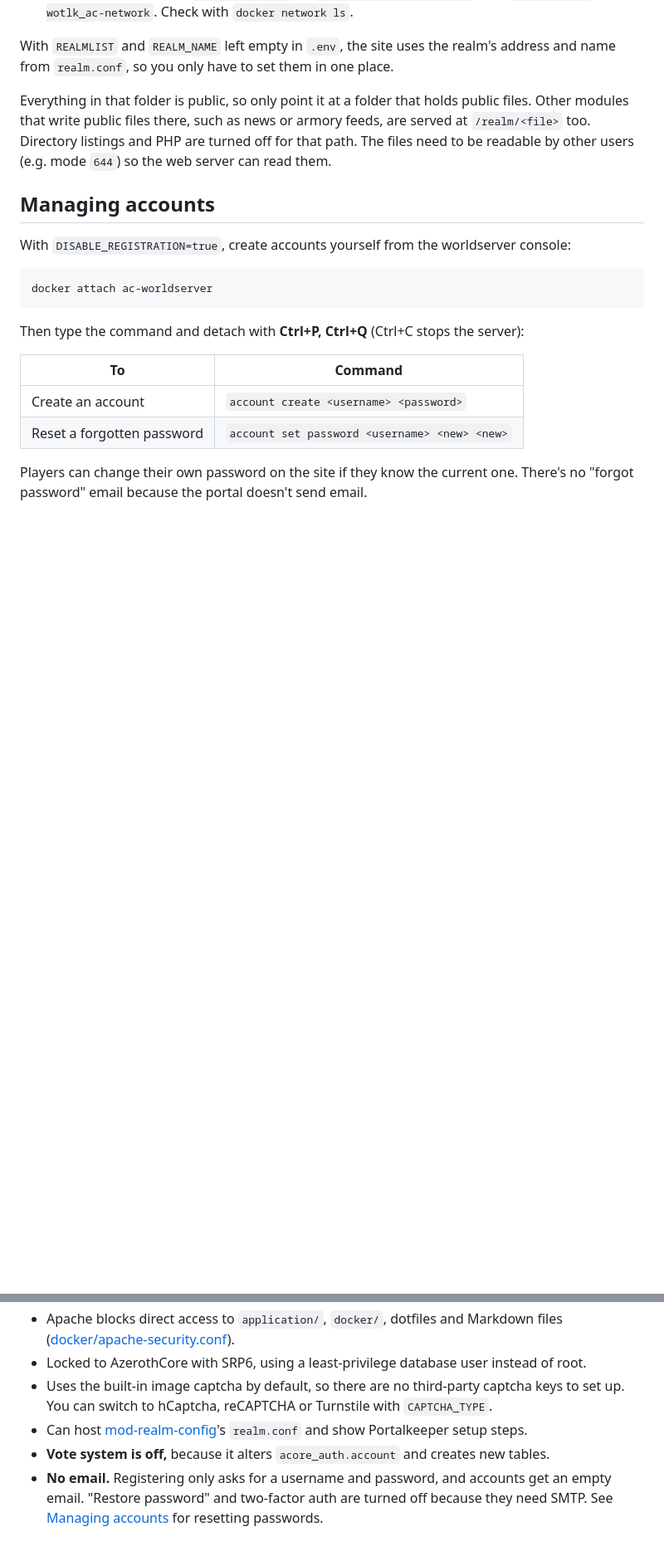
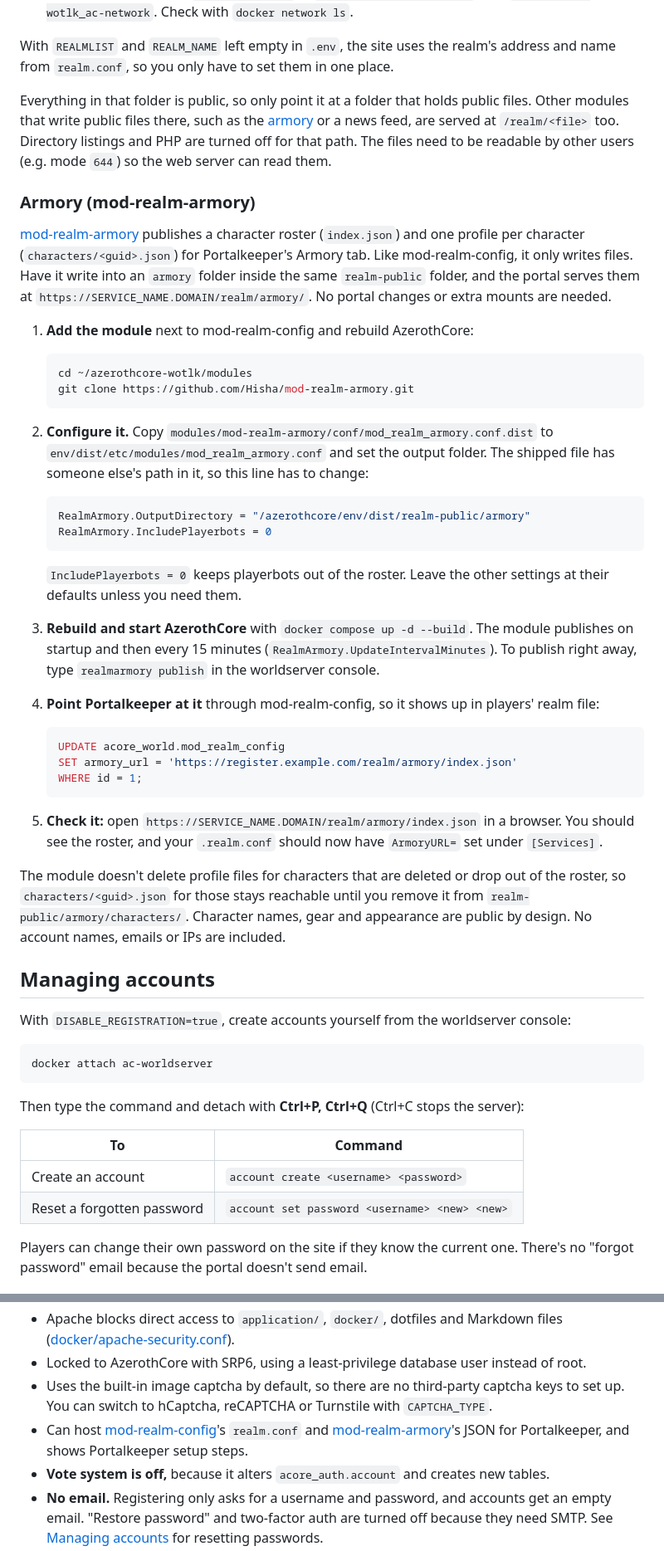
Before and after one commit to buildthehomelab/wow-mod-azerothcore-portal, a Markdown page: README.md, 2 parts joined by grey strips. Shown at 83% size. Drawn GitHub-style; blank space fills up the shorter version.

Commit message:
README: host mod-realm-armory's JSON for Portalkeeper
The existing read-only /realm/ mount already serves it; document writing
the armory into realm-public/armory, hiding playerbots, and setting
mod_realm_config.armory_url.

Co-Authored-By: Claude Opus 5.5 <noreply@anthropic.com>

````diff
--- a/README.md
+++ b/README.md
@@ -162,7 +162,41 @@ These steps assume AzerothCore runs from the [azerothcore-wotlk](https://github.
 
 With `REALMLIST` and `REALM_NAME` left empty in `.env`, the site uses the realm's address and name from `realm.conf`, so you only have to set them in one place.
 
-Everything in that folder is public, so only point it at a folder that holds public files. Other modules that write public files there, such as news or armory feeds, are served at `/realm/<file>` too. Directory listings and PHP are turned off for that path. The files need to be readable by other users (e.g. mode `644`) so the web server can read them.
+Everything in that folder is public, so only point it at a folder that holds public files. Other modules that write public files there, such as the [armory](#armory-mod-realm-armory) or a news feed, are served at `/realm/<file>` too. Directory listings and PHP are turned off for that path. The files need to be readable by other users (e.g. mode `644`) so the web server can read them.
+
+### Armory (mod-realm-armory)
+
+[mod-realm-armory](https://github.com/Hisha/mod-realm-armory) publishes a character roster (`index.json`) and one profile per character (`characters/<guid>.json`) for Portalkeeper's Armory tab. Like mod-realm-config, it only writes files. Have it write into an `armory` folder inside the same `realm-public` folder, and the portal serves them at `https://SERVICE_NAME.DOMAIN/realm/armory/`. No portal changes or extra mounts are needed.
+
+1. **Add the module** next to mod-realm-config and rebuild AzerothCore:
+
+   ```bash
+   cd ~/azerothcore-wotlk/modules
+   git clone https://github.com/Hisha/mod-realm-armory.git
+   ```
+
+2. **Configure it.** Copy `modules/mod-realm-armory/conf/mod_realm_armory.conf.dist` to `env/dist/etc/modules/mod_realm_armory.conf` and set the output folder. The shipped file has someone else's path in it, so this line has to change:
+
+   ```ini
+   RealmArmory.OutputDirectory = "/azerothcore/env/dist/realm-public/armory"
+   RealmArmory.IncludePlayerbots = 0
+   ```
+
+   `IncludePlayerbots = 0` keeps playerbots out of the roster. Leave the other settings at their defaults unless you need them.
+
+3. **Rebuild and start AzerothCore** with `docker compose up -d --build`. The module publishes on startup and then every 15 minutes (`RealmArmory.UpdateIntervalMinutes`). To publish right away, type `realmarmory publish` in the worldserver console.
+
+4. **Point Portalkeeper at it** through mod-realm-config, so it shows up in players' realm file:
+
+   ```sql
+   UPDATE acore_world.mod_realm_config
+   SET armory_url = 'https://register.example.com/realm/armory/index.json'
+   WHERE id = 1;
+   ```
+
+5. **Check it:** open `https://SERVICE_NAME.DOMAIN/realm/armory/index.json` in a browser. You should see the roster, and your `.realm.conf` should now have `ArmoryURL=` set under `[Services]`.
+
+The module doesn't delete profile files for characters that are deleted or drop out of the roster, so `characters/<guid>.json` for those stays reachable until you remove it from `realm-public/armory/characters/`. Character names, gear and appearance are public by design. No account names, emails or IPs are included.
 
 ## Managing accounts
 
@@ -209,7 +243,7 @@ If you only changed `.env` (title, contact email, closing registration and so on
 - Apache blocks direct access to `application/`, `docker/`, dotfiles and Markdown files ([docker/apache-security.conf](docker/apache-security.conf)).
 - Locked to AzerothCore with SRP6, using a least-privilege database user instead of root.
 - Uses the built-in image captcha by default, so there are no third-party captcha keys to set up. You can switch to hCaptcha, reCAPTCHA or Turnstile with `CAPTCHA_TYPE`.
-- Can host [mod-realm-config](https://github.com/Hisha/mod-realm-config)'s `realm.conf` and show Portalkeeper setup steps.
+- Can host [mod-realm-config](https://github.com/Hisha/mod-realm-config)'s `realm.conf` and [mod-realm-armory](https://github.com/Hisha/mod-realm-armory)'s JSON for Portalkeeper, and shows Portalkeeper setup steps.
 - **Vote system is off,** because it alters `acore_auth.account` and creates new tables.
 - **No email.** Registering only asks for a username and password, and accounts get an empty email. "Restore password" and two-factor auth are turned off because they need SMTP. See [Managing accounts](#managing-accounts) for resetting passwords.
 
````
